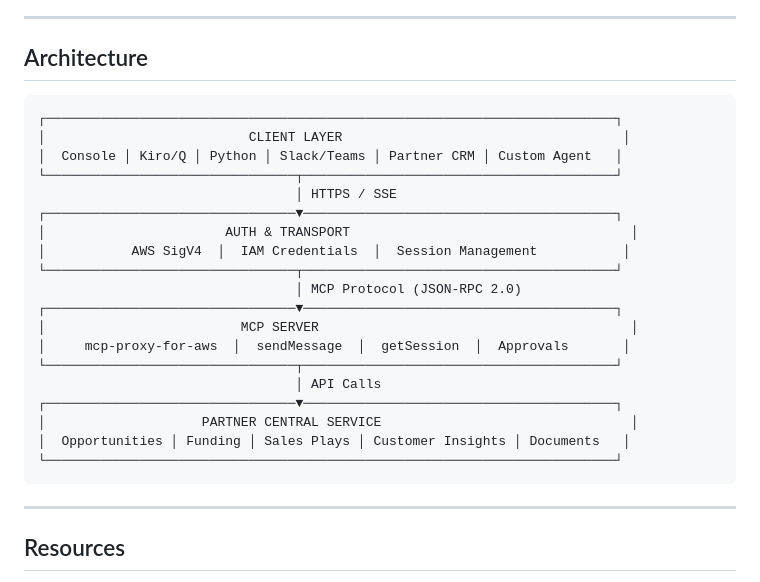
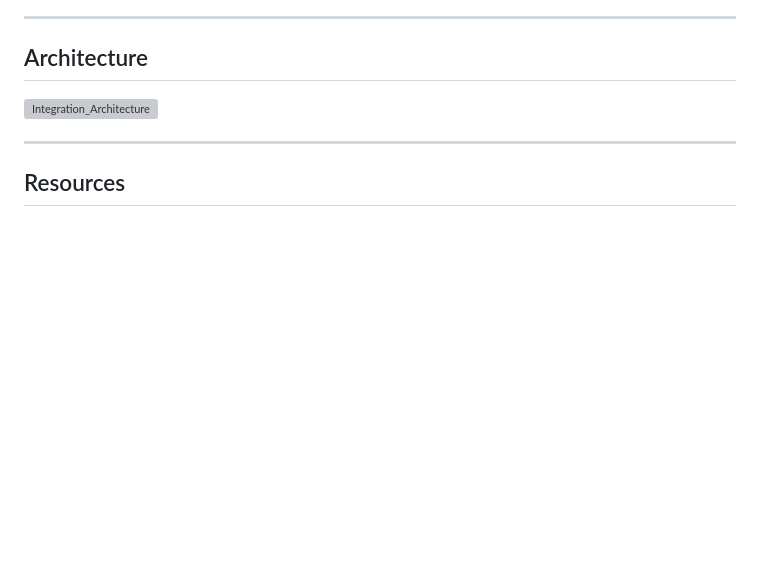
Before and after one commit to aws-samples/sample-partner-agents, a Markdown page: README.md, the part around the change. Rendered like a GitHub page; blank space fills up the shorter version; grey boxes are pictures that could not be loaded.

````diff
--- a/README.md
+++ b/README.md
@@ -86,27 +86,7 @@ Integrate Partner Central Agents directly into your own applications via the API
 
 ## Architecture
 
-```
-┌─────────────────────────────────────────────────────────────────────────┐
-│                          CLIENT LAYER                                    │
-│  Console │ Kiro/Q │ Python │ Slack/Teams │ Partner CRM │ Custom Agent   │
-└────────────────────────────────┬────────────────────────────────────────┘
-                                 │ HTTPS / SSE
-┌────────────────────────────────▼────────────────────────────────────────┐
-│                       AUTH & TRANSPORT                                    │
-│           AWS SigV4  │  IAM Credentials  │  Session Management           │
-└────────────────────────────────┬────────────────────────────────────────┘
-                                 │ MCP Protocol (JSON-RPC 2.0)
-┌────────────────────────────────▼────────────────────────────────────────┐
-│                         MCP SERVER                                        │
-│     mcp-proxy-for-aws  │  sendMessage  │  getSession  │  Approvals       │
-└────────────────────────────────┬────────────────────────────────────────┘
-                                 │ API Calls
-┌────────────────────────────────▼────────────────────────────────────────┐
-│                    PARTNER CENTRAL SERVICE                                │
-│  Opportunities │ Funding │ Sales Plays │ Customer Insights │ Documents   │
-└─────────────────────────────────────────────────────────────────────────┘
-```
+<img width="1303" height="797" alt="Integration_Architecture" src="https://github.com/user-attachments/assets/7fc25b9d-16c0-4a43-ad36-b8464eca3c0c" />
 
 ---
 
````
